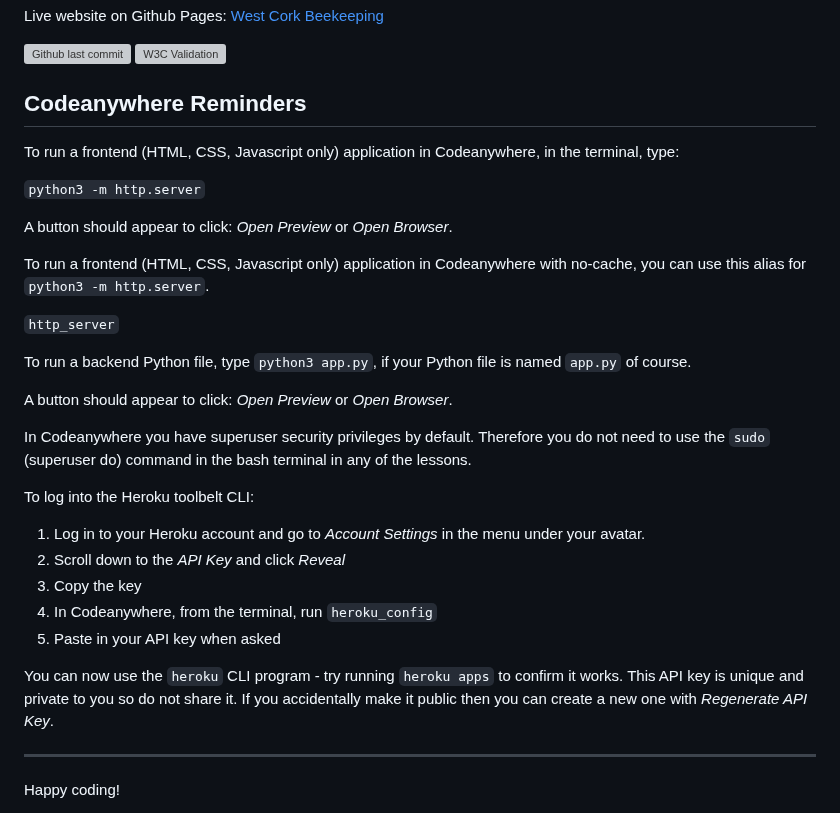
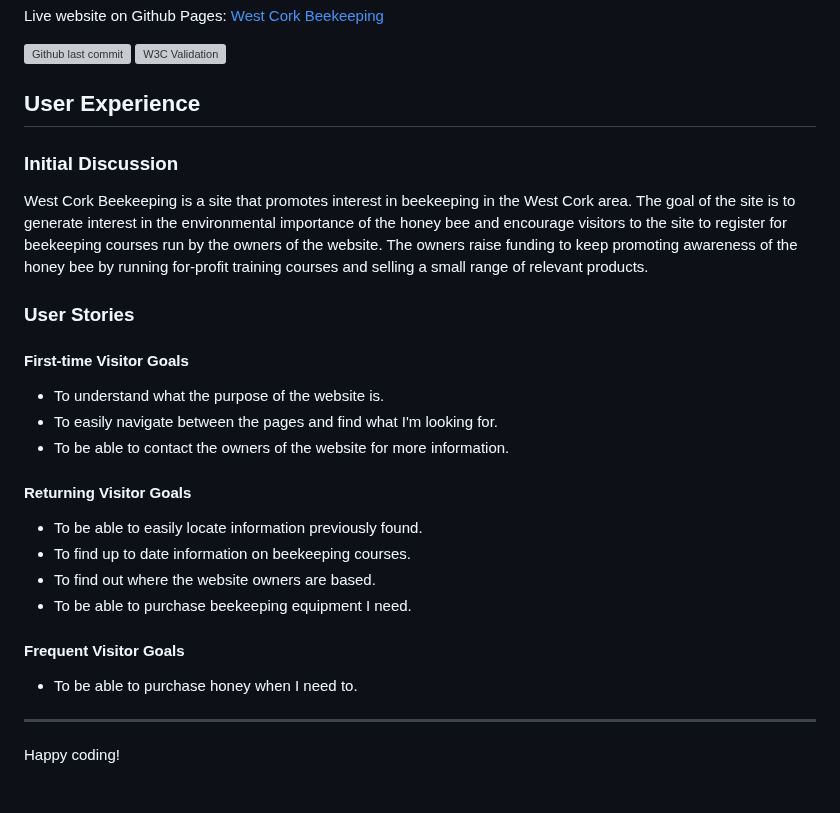
Before and after one commit to simonhw/beekeeping, a Markdown page: README.md, the part around the change. GitHub-like rendering; grey boxes are pictures that could not be loaded.

Commit message:
Doc: Add UX and user stories section

```diff
--- a/README.md
+++ b/README.md
@@ -9,33 +9,26 @@ Live website on Github Pages: [West Cork Beekeeping](https://simonhw.github.io/b
 ![Github last commit](https://img.shields.io/github/last-commit/simonhw/beekeeping)
 ![W3C Validation](https://img.shields.io/w3c-validation/html?targetUrl=https%3A%2F%2Fsimonhw.github.io%2Fbeekeeping%2Findex)
 
-## Codeanywhere Reminders
+## User Experience
 
-To run a frontend (HTML, CSS, Javascript only) application in Codeanywhere, in the terminal, type:
+### Initial Discussion
+West Cork Beekeeping is a site that promotes interest in beekeeping in the West Cork area. The goal of the site is to generate interest in the environmental importance of the honey bee and encourage visitors to the site to register for beekeeping courses run by the owners of the website. The owners raise funding to keep promoting awareness of the honey bee by running for-profit training courses and selling a small range of relevant products.
 
-`python3 -m http.server`
+### User Stories
 
-A button should appear to click: _Open Preview_ or _Open Browser_.
+#### First-time Visitor Goals
+* To understand what the purpose of the website is.
+* To easily navigate between the pages and find what I'm looking for.
+* To be able to contact the owners of the website for more information.
 
-To run a frontend (HTML, CSS, Javascript only) application in Codeanywhere with no-cache, you can use this alias for `python3 -m http.server`.
+#### Returning Visitor Goals
+* To be able to easily locate information previously found.
+* To find up to date information on beekeeping courses.
+* To find out where the website owners are based.
+* To be able to purchase beekeeping equipment I need.
 
-`http_server`
-
-To run a backend Python file, type `python3 app.py`, if your Python file is named `app.py` of course.
-
-A button should appear to click: _Open Preview_ or _Open Browser_.
-
-In Codeanywhere you have superuser security privileges by default. Therefore you do not need to use the `sudo` (superuser do) command in the bash terminal in any of the lessons.
-
-To log into the Heroku toolbelt CLI:
-
-1. Log in to your Heroku account and go to _Account Settings_ in the menu under your avatar.
-2. Scroll down to the _API Key_ and click _Reveal_
-3. Copy the key
-4. In Codeanywhere, from the terminal, run `heroku_config`
-5. Paste in your API key when asked
-
-You can now use the `heroku` CLI program - try running `heroku apps` to confirm it works. This API key is unique and private to you so do not share it. If you accidentally make it public then you can create a new one with _Regenerate API Key_.
+#### Frequent Visitor Goals
+* To be able to purchase honey when I need to.
 
 ---
 
```
